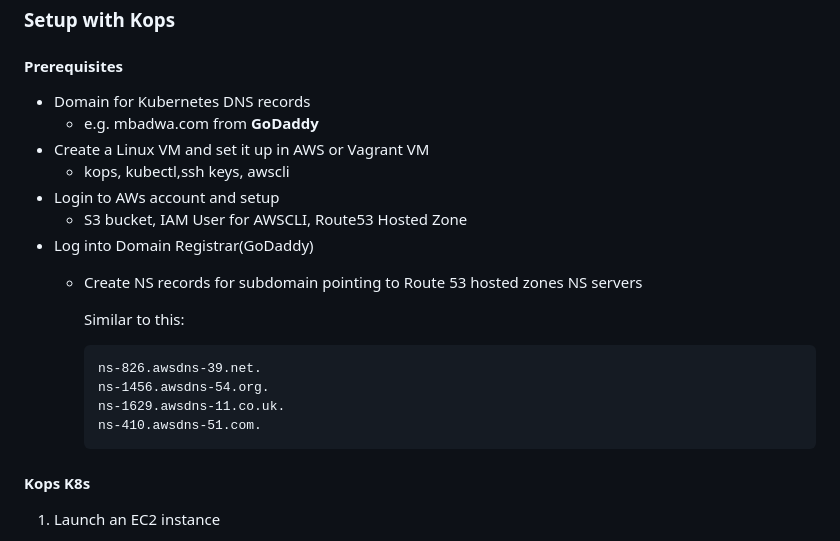
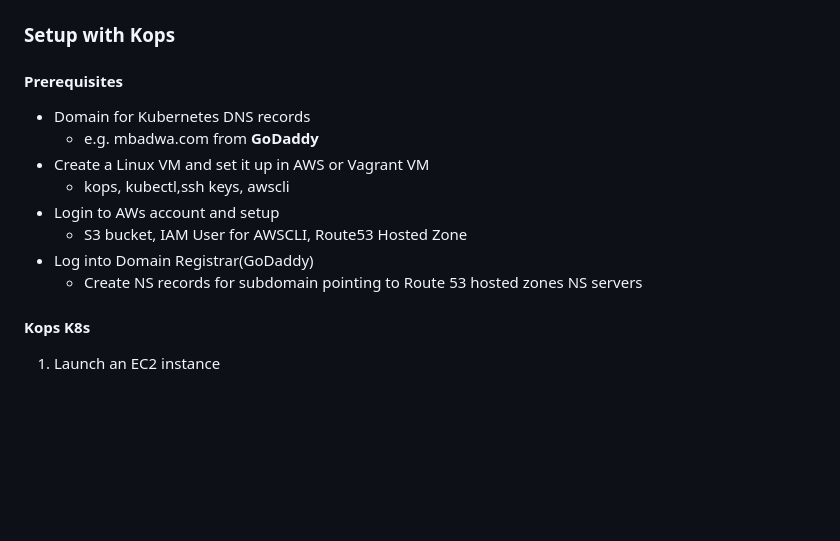
Before and after one commit to mbadwa/devops-notes, a Markdown page: Kubernetes-notes/kubernetes-notes.md, the part around the change. Rendered like a GitHub page; blank space fills up the shorter version.

Commit message:
Removed DNS NS on top

```diff
--- a/Kubernetes-notes/kubernetes-notes.md
+++ b/Kubernetes-notes/kubernetes-notes.md
@@ -302,13 +302,6 @@ Minikube runs on [VirtualBox](https://www.virtualbox.org/wiki/Linux_Downloads) o
   - S3 bucket, IAM User for AWSCLI, Route53 Hosted Zone
 - Log into Domain Registrar(GoDaddy)
   - Create NS records for subdomain pointing to Route 53 hosted zones NS servers
-
-    Similar to this:
-
-        ns-826.awsdns-39.net.
-        ns-1456.awsdns-54.org.
-        ns-1629.awsdns-11.co.uk.
-        ns-410.awsdns-51.com.
 
 #### Kops K8s
 
```
